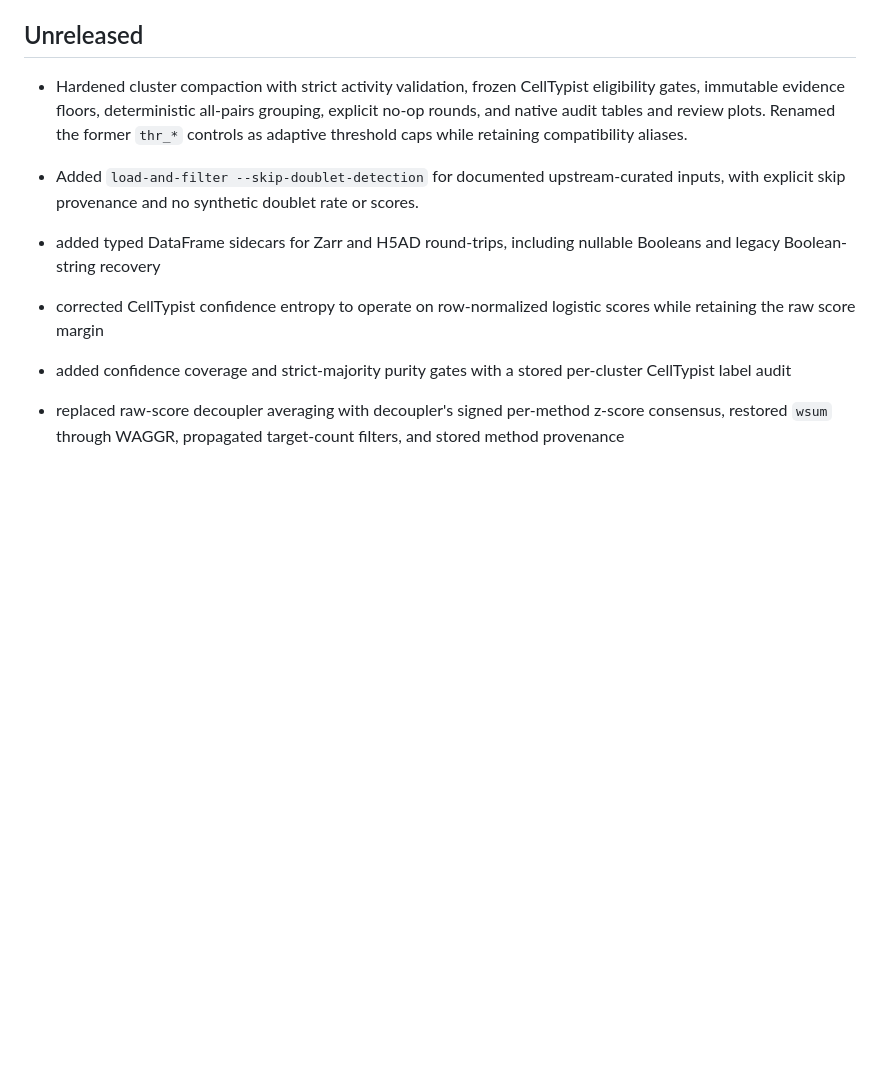
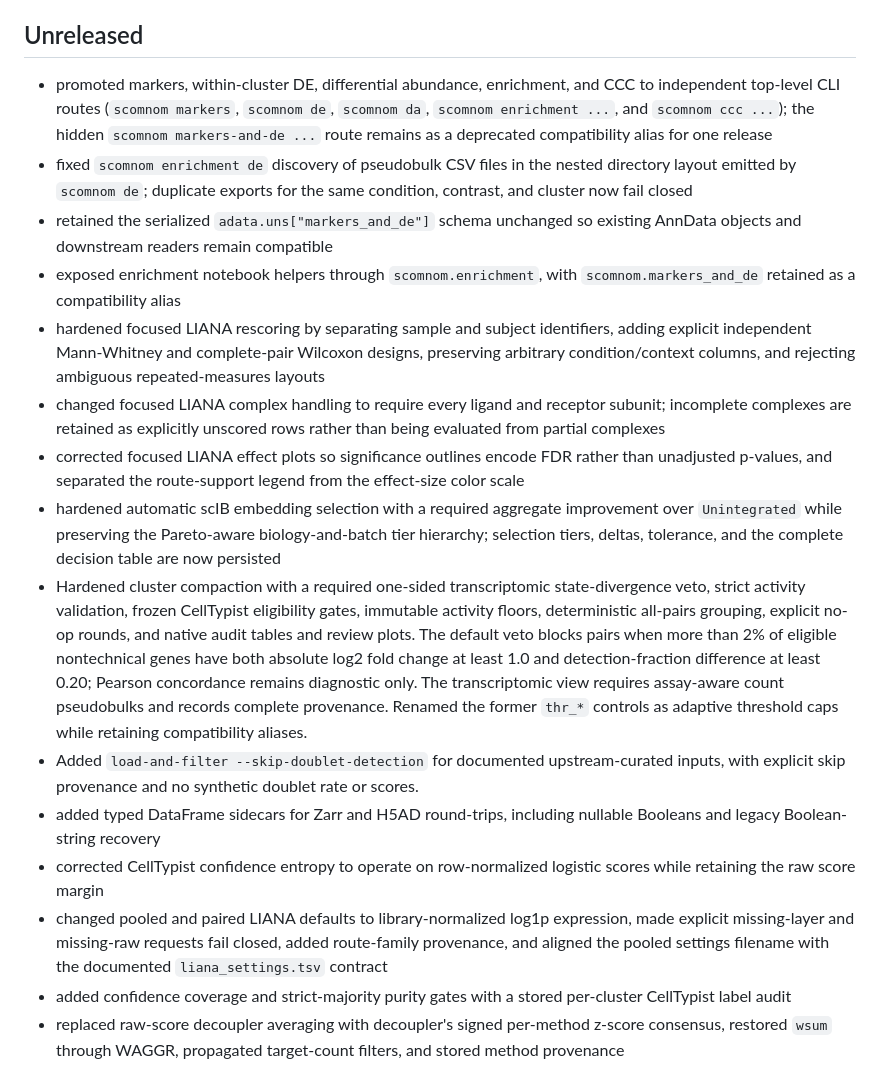
Before and after one commit to prangelab/scOmnom, a Markdown page: changelog.md, the part around the change. Drawn GitHub-style; blank space fills up the shorter version.

Commit message:
Synchronize unreleased changelog

```diff
--- a/changelog.md
+++ b/changelog.md
@@ -4,11 +4,19 @@ All notable changes to this project will be documented in this file.
 
 ## Unreleased
 
-- Hardened cluster compaction with strict activity validation, frozen CellTypist eligibility gates, immutable evidence floors, deterministic all-pairs grouping, explicit no-op rounds, and native audit tables and review plots. Renamed the former `thr_*` controls as adaptive threshold caps while retaining compatibility aliases.
+- promoted markers, within-cluster DE, differential abundance, enrichment, and CCC to independent top-level CLI routes (`scomnom markers`, `scomnom de`, `scomnom da`, `scomnom enrichment ...`, and `scomnom ccc ...`); the hidden `scomnom markers-and-de ...` route remains as a deprecated compatibility alias for one release
+- fixed `scomnom enrichment de` discovery of pseudobulk CSV files in the nested directory layout emitted by `scomnom de`; duplicate exports for the same condition, contrast, and cluster now fail closed
+- retained the serialized `adata.uns["markers_and_de"]` schema unchanged so existing AnnData objects and downstream readers remain compatible
+- exposed enrichment notebook helpers through `scomnom.enrichment`, with `scomnom.markers_and_de` retained as a compatibility alias
+- hardened focused LIANA rescoring by separating sample and subject identifiers, adding explicit independent Mann-Whitney and complete-pair Wilcoxon designs, preserving arbitrary condition/context columns, and rejecting ambiguous repeated-measures layouts
+- changed focused LIANA complex handling to require every ligand and receptor subunit; incomplete complexes are retained as explicitly unscored rows rather than being evaluated from partial complexes
+- corrected focused LIANA effect plots so significance outlines encode FDR rather than unadjusted p-values, and separated the route-support legend from the effect-size color scale
+- hardened automatic scIB embedding selection with a required aggregate improvement over `Unintegrated` while preserving the Pareto-aware biology-and-batch tier hierarchy; selection tiers, deltas, tolerance, and the complete decision table are now persisted
+- Hardened cluster compaction with a required one-sided transcriptomic state-divergence veto, strict activity validation, frozen CellTypist eligibility gates, immutable activity floors, deterministic all-pairs grouping, explicit no-op rounds, and native audit tables and review plots. The default veto blocks pairs when more than 2% of eligible nontechnical genes have both absolute log2 fold change at least 1.0 and detection-fraction difference at least 0.20; Pearson concordance remains diagnostic only. The transcriptomic view requires assay-aware count pseudobulks and records complete provenance. Renamed the former `thr_*` controls as adaptive threshold caps while retaining compatibility aliases.
 - Added `load-and-filter --skip-doublet-detection` for documented upstream-curated inputs, with explicit skip provenance and no synthetic doublet rate or scores.
-
 - added typed DataFrame sidecars for Zarr and H5AD round-trips, including nullable Booleans and legacy Boolean-string recovery
 - corrected CellTypist confidence entropy to operate on row-normalized logistic scores while retaining the raw score margin
+- changed pooled and paired LIANA defaults to library-normalized log1p expression, made explicit missing-layer and missing-raw requests fail closed, added route-family provenance, and aligned the pooled settings filename with the documented `liana_settings.tsv` contract
 - added confidence coverage and strict-majority purity gates with a stored per-cluster CellTypist label audit
 - replaced raw-score decoupler averaging with decoupler's signed per-method z-score consensus, restored `wsum` through WAGGR, propagated target-count filters, and stored method provenance
 
```
Also changed, not shown: docs/changelog.md (+1 -2 lines).
